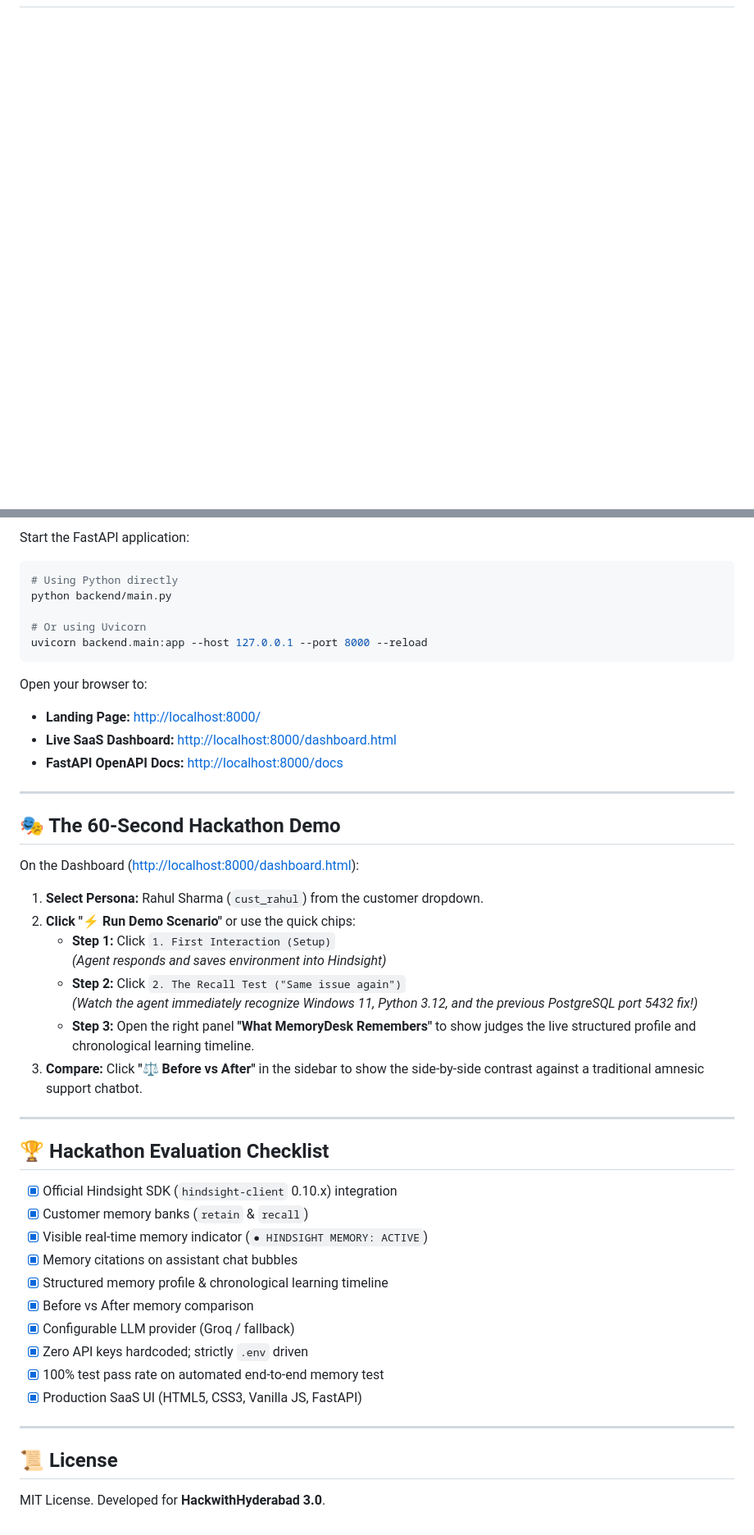
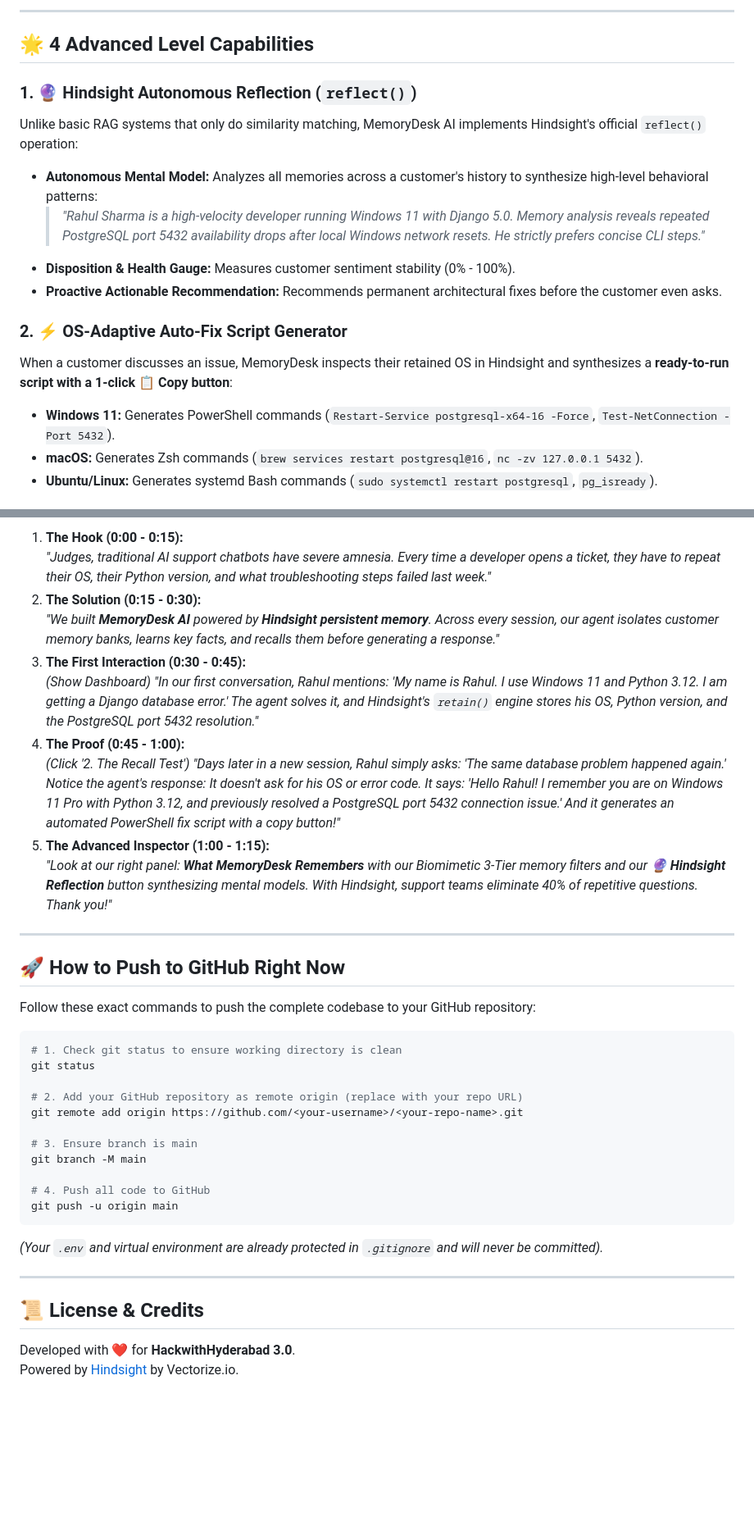
Before and after one commit to suryaprasadvangapandu/memorydesk-ai, a Markdown page: README.md, 2 parts joined by grey strips. Shown at 82% size. Rendered like a GitHub page; blank space fills up the shorter version.

````diff
--- a/README.md
+++ b/README.md
@@ -84,0 +116,17 @@ Customer Message
+---
+
+## 🌟 4 Advanced Level Capabilities
+
+### 1. 🔮 Hindsight Autonomous Reflection (`reflect()`)
+Unlike basic RAG systems that only do similarity matching, MemoryDesk AI implements Hindsight's official `reflect()` operation:
+- **Autonomous Mental Model:** Analyzes all memories across a customer's history to synthesize high-level behavioral patterns:
+  > *"Rahul Sharma is a high-velocity developer running Windows 11 with Django 5.0. Memory analysis reveals repeated PostgreSQL port 5432 availability drops after local Windows network resets. He strictly prefers concise CLI steps."*
+- **Disposition & Health Gauge:** Measures customer sentiment stability (0% - 100%).
+- **Proactive Actionable Recommendation:** Recommends permanent architectural fixes before the customer even asks.
+
+### 2. ⚡ OS-Adaptive Auto-Fix Script Generator
+When a customer discusses an issue, MemoryDesk inspects their retained OS in Hindsight and synthesizes a **ready-to-run script with a 1-click 📋 Copy button**:
+- **Windows 11:** Generates PowerShell commands (`Restart-Service postgresql-x64-16 -Force`, `Test-NetConnection -Port 5432`).
+- **macOS:** Generates Zsh commands (`brew services restart postgresql@16`, `nc -zv 127.0.0.1 5432`).
+- **Ubuntu/Linux:** Generates systemd Bash commands (`sudo systemctl restart postgresql`, `pg_isready`).
+
@@ -197,51 +282,40 @@ This tests the exact cognitive loop required by HackwithHyderabad:
 
-Start the FastAPI application:
-
-```bash
-# Using Python directly
-python backend/main.py
-
-# Or using Uvicorn
-uvicorn backend.main:app --host 127.0.0.1 --port 8000 --reload
-```
-
-Open your browser to:
-- **Landing Page:** [http://localhost:8000/](http://localhost:8000/)
-- **Live SaaS Dashboard:** [http://localhost:8000/dashboard.html](http://localhost:8000/dashboard.html)
-- **FastAPI OpenAPI Docs:** [http://localhost:8000/docs](http://localhost:8000/docs)
+1. **The Hook (0:00 - 0:15):**
+   *"Judges, traditional AI support chatbots have severe amnesia. Every time a developer opens a ticket, they have to repeat their OS, their Python version, and what troubleshooting steps failed last week."*
+2. **The Solution (0:15 - 0:30):**
+   *"We built **MemoryDesk AI** powered by **Hindsight persistent memory**. Across every session, our agent isolates customer memory banks, learns key facts, and recalls them before generating a response."*
+3. **The First Interaction (0:30 - 0:45):**
+   *(Show Dashboard)* *"In our first conversation, Rahul mentions: 'My name is Rahul. I use Windows 11 and Python 3.12. I am getting a Django database error.' The agent solves it, and Hindsight's `retain()` engine stores his OS, Python version, and the PostgreSQL port 5432 resolution."*
+4. **The Proof (0:45 - 1:00):**
+   *(Click '2. The Recall Test')* *"Days later in a new session, Rahul simply asks: 'The same database problem happened again.' Notice the agent's response: It doesn't ask for his OS or error code. It says: 'Hello Rahul! I remember you are on Windows 11 Pro with Python 3.12, and previously resolved a PostgreSQL port 5432 connection issue.' And it generates an automated PowerShell fix script with a copy button!"*
+5. **The Advanced Inspector (1:00 - 1:15):**
+   *"Look at our right panel: **What MemoryDesk Remembers** with our Biomimetic 3-Tier memory filters and our **🔮 Hindsight Reflection** button synthesizing mental models. With Hindsight, support teams eliminate 40% of repetitive questions. Thank you!"*
 
 ---
 
-## 🎭 The 60-Second Hackathon Demo
+## 🚀 How to Push to GitHub Right Now
 
-On the Dashboard ([http://localhost:8000/dashboard.html](http://localhost:8000/dashboard.html)):
+Follow these exact commands to push the complete codebase to your GitHub repository:
 
-1. **Select Persona:** Rahul Sharma (`cust_rahul`) from the customer dropdown.
-2. **Click "⚡ Run Demo Scenario"** or use the quick chips:
-   - **Step 1:** Click `1. First Interaction (Setup)`
-     *(Agent responds and saves environment into Hindsight)*
-   - **Step 2:** Click `2. The Recall Test ("Same issue again")`
-     *(Watch the agent immediately recognize Windows 11, Python 3.12, and the previous PostgreSQL port 5432 fix!)*
-   - **Step 3:** Open the right panel **"What MemoryDesk Remembers"** to show judges the live structured profile and chronological learning timeline.
-3. **Compare:** Click **"⚖️ Before vs After"** in the sidebar to show the side-by-side contrast against a traditional amnesic support chatbot.
+```powershell
+# 1. Check git status to ensure working directory is clean
+git status
+
+# 2. Add your GitHub repository as remote origin (replace with your repo URL)
+git remote add origin https://github.com/<your-username>/<your-repo-name>.git
+
+# 3. Ensure branch is main
+git branch -M main
+
+# 4. Push all code to GitHub
+git push -u origin main
+```
+
+*(Your `.env` and virtual environment are already protected in `.gitignore` and will never be committed).*
 
 ---
 
-## 🏆 Hackathon Evaluation Checklist
+## 📜 License & Credits
 
-- [x] Official Hindsight SDK (`hindsight-client` 0.10.x) integration
-- [x] Customer memory banks (`retain` & `recall`)
-- [x] Visible real-time memory indicator (`● HINDSIGHT MEMORY: ACTIVE`)
-- [x] Memory citations on assistant chat bubbles
-- [x] Structured memory profile & chronological learning timeline
-- [x] Before vs After memory comparison
-- [x] Configurable LLM provider (Groq / fallback)
-- [x] Zero API keys hardcoded; strictly `.env` driven
-- [x] 100% test pass rate on automated end-to-end memory test
-- [x] Production SaaS UI (HTML5, CSS3, Vanilla JS, FastAPI)
-
----
-
-## 📜 License
-
-MIT License. Developed for **HackwithHyderabad 3.0**.
+Developed with ❤️ for **HackwithHyderabad 3.0**.
+Powered by [Hindsight](https://github.com/vectorize-io/hindsight) by Vectorize.io.
````
Also changed, not shown: other parts of README.md (+171 -103 lines).
